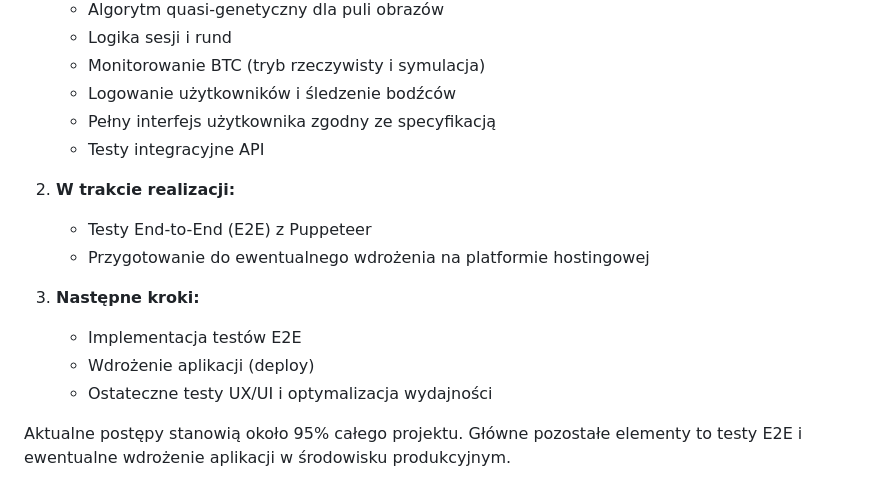
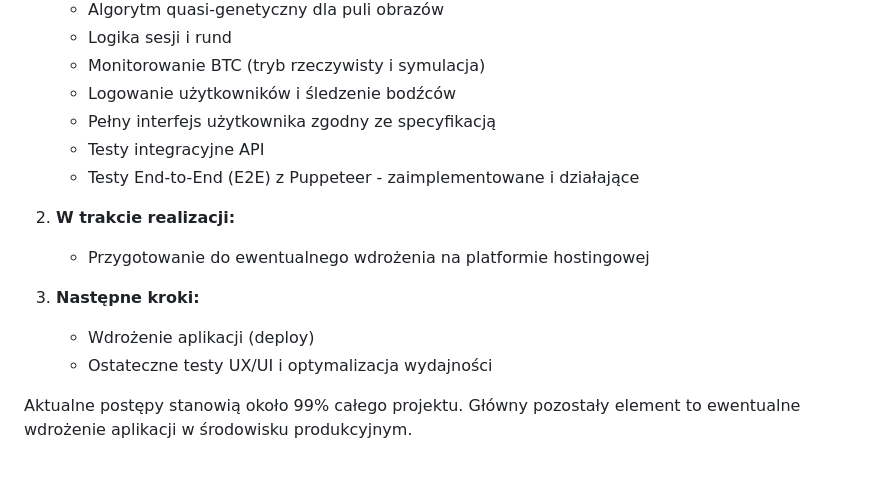
Before and after one commit to jahutwb/tachyonai_old, a Markdown page: todo.md, the part around the change printed below. Drawn GitHub-style.

Commit message:
Aktualizacja pliku TODO - oznaczenie zrealizowanych testów E2E

```diff
--- a/todo.md
+++ b/todo.md
@@ -197,14 +197,13 @@ Poniższa lista to **inkrementalny plan** rozwoju projektu tachyonai (repo: [htt
    - Logowanie użytkowników i śledzenie bodźców
    - Pełny interfejs użytkownika zgodny ze specyfikacją
    - Testy integracyjne API
+   - Testy End-to-End (E2E) z Puppeteer - zaimplementowane i działające
 
 2. **W trakcie realizacji:**
-   - Testy End-to-End (E2E) z Puppeteer
    - Przygotowanie do ewentualnego wdrożenia na platformie hostingowej
 
 3. **Następne kroki:**
-   - Implementacja testów E2E
    - Wdrożenie aplikacji (deploy)
    - Ostateczne testy UX/UI i optymalizacja wydajności
 
-Aktualne postępy stanowią około 95% całego projektu. Główne pozostałe elementy to testy E2E i ewentualne wdrożenie aplikacji w środowisku produkcyjnym.
+Aktualne postępy stanowią około 99% całego projektu. Główny pozostały element to ewentualne wdrożenie aplikacji w środowisku produkcyjnym.
```
Also changed, not shown: other parts of todo.md (+5 -5 lines).
